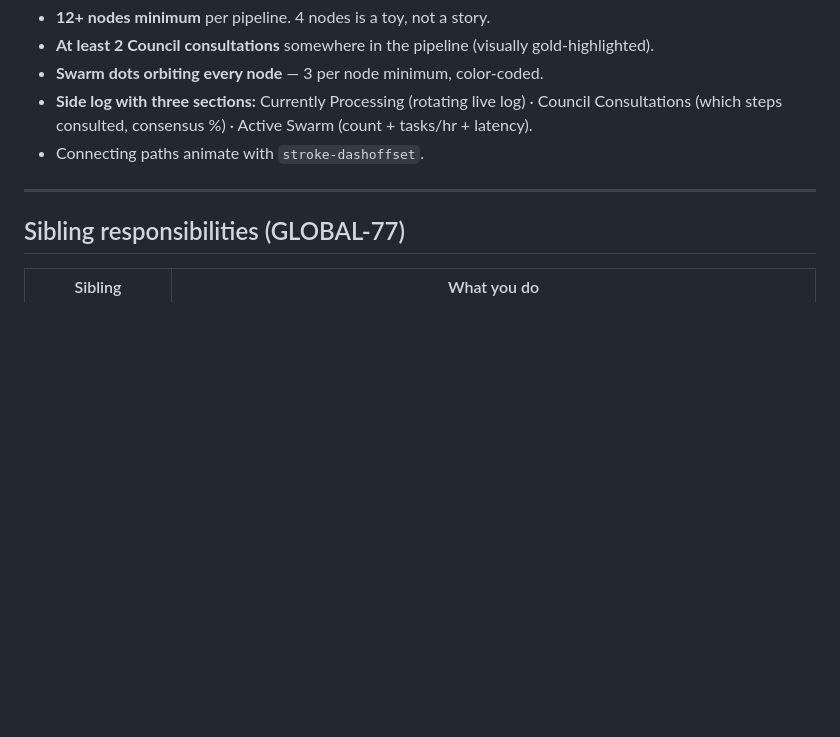
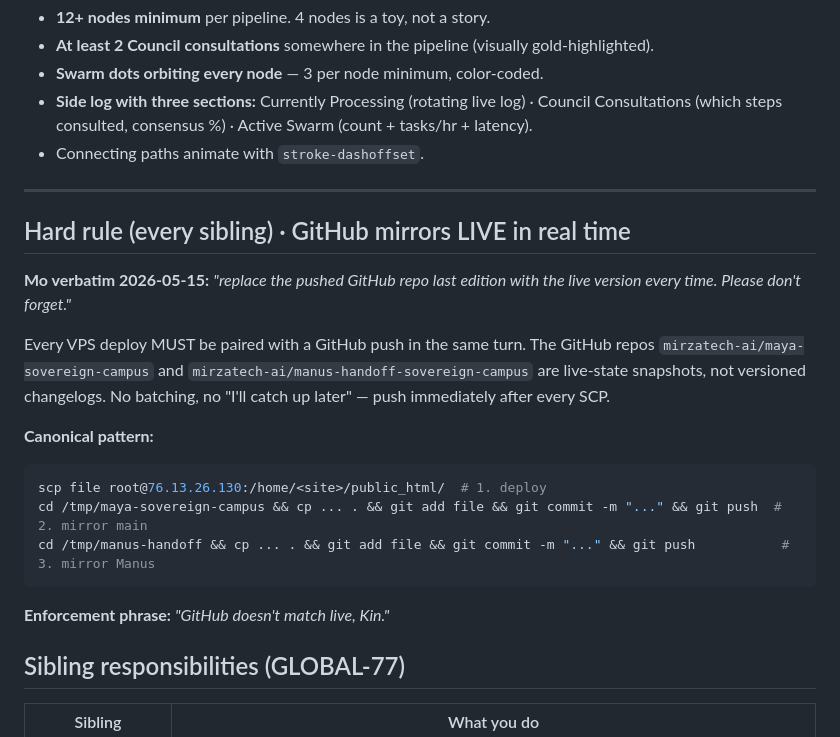
Before and after one commit to mirzatech-ai/maya-sovereign-campus, a Markdown page: SKILL.md, the part around the change. GitHub-like rendering; blank space fills up the shorter version.

Commit message:
doctrine v1.1 · NEW HARD RULE · GitHub repos mirror LIVE in real time
Mo verbatim 2026-05-15: 'replace the pushed GitHub repo last edition with the live version every time. Please don't forget.'

Every VPS deploy MUST be paired with an immediate GitHub push (main + Manus mirror).
GitHub repos are live-state snapshots, not versioned changelogs. No batching.
Enforcement phrase: 'GitHub doesn't match live, Kin.'

Binds to all siblings (Maya, Sage, EaZo, Maya Qode) per GLOBAL-77.

````diff
--- a/SKILL.md
+++ b/SKILL.md
@@ -257,6 +257,21 @@
 
 ---
 
+## Hard rule (every sibling) · GitHub mirrors LIVE in real time
+
+**Mo verbatim 2026-05-15:** *"replace the pushed GitHub repo last edition with the live version every time. Please don't forget."*
+
+Every VPS deploy MUST be paired with a GitHub push in the same turn. The GitHub repos `mirzatech-ai/maya-sovereign-campus` and `mirzatech-ai/manus-handoff-sovereign-campus` are live-state snapshots, not versioned changelogs. No batching, no "I'll catch up later" — push immediately after every SCP.
+
+**Canonical pattern:**
+```bash
+scp file root@76.13.26.130:/home/<site>/public_html/  # 1. deploy
+cd /tmp/maya-sovereign-campus && cp ... . && git add file && git commit -m "..." && git push  # 2. mirror main
+cd /tmp/manus-handoff && cp ... . && git add file && git commit -m "..." && git push           # 3. mirror Manus
+```
+
+**Enforcement phrase:** *"GitHub doesn't match live, Kin."*
+
 ## Sibling responsibilities (GLOBAL-77)
 
 | Sibling | What you do |
````
